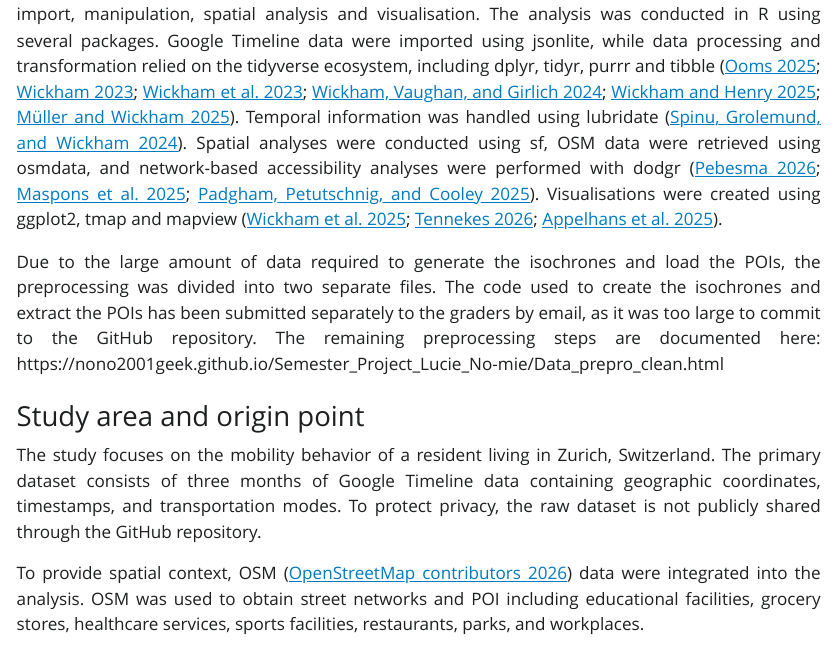
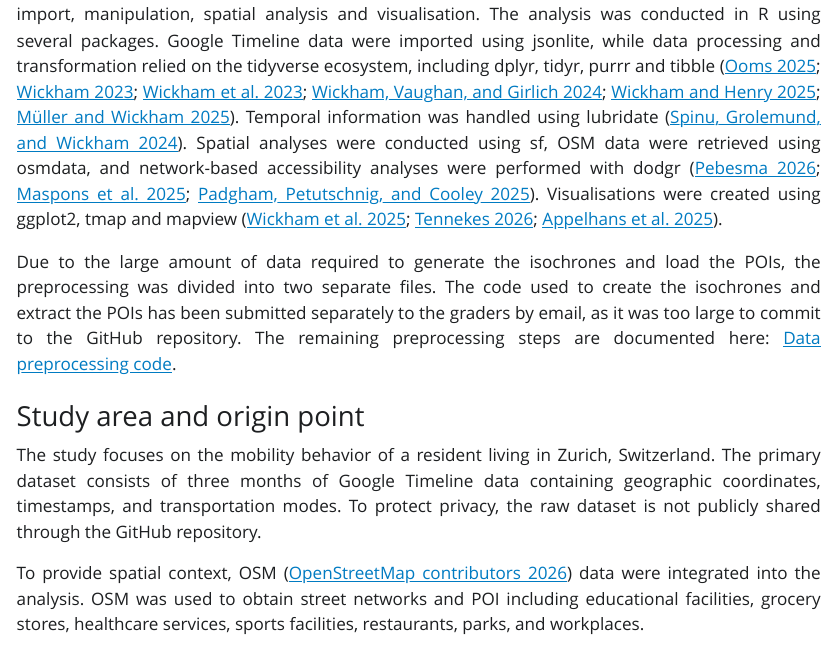
Before and after one commit to nono2001geek/Semester_Project_Lucie_No-mie, a Quarto document (index.qmd): the page in a window 1100 px wide, from 1970 px down. The pictures show the output file index.html that the author committed with the source, opened offline; Quarto's library style sheets are replaced by a plain one without menus.

Commit message:
does it work

```diff
--- a/index.qmd
+++ b/index.qmd
@@ -56,7 +56,7 @@ By answering these questions, the study contributes to a more behavior-oriented
 All spatial analyses were conducted in R [@RCoreTeam2025] using the RStudio integrated development environment [@RStudio2025]. The workflow relied on several R packages for data import, manipulation, spatial analysis and visualisation. The analysis was conducted in R using several packages. Google Timeline data were imported using jsonlite, while data processing and transformation relied on the tidyverse ecosystem, including dplyr, tidyr, purrr and tibble [@R-jsonlite; @R-tidyverse; @R-dplyr; @R-tidyr; @R-purrr; @R-tibble]. Temporal information was handled using lubridate [@R-lubridate]. Spatial analyses were conducted using sf, OSM data were retrieved using osmdata, and network-based accessibility analyses were performed with dodgr [@R-sf; @R-osmdata; @R-dodgr]. Visualisations were created using ggplot2, tmap and mapview [@R-ggplot2; @R-tmap; @R-mapview].
 
 Due to the large amount of data required to generate the isochrones and load the POIs, the preprocessing was divided into two separate files. The code used to create the isochrones and extract the POIs has been submitted separately to the graders by email, as it was too large to commit to the GitHub repository. The remaining preprocessing steps are documented here:
-https://nono2001geek.github.io/Semester_Project_Lucie_No-mie/Data_prepro_clean.html
+[Data preprocessing code](Data_prepro_clean.html).
 
 ### Study area and origin point
 
```
Also changed, not shown: index.html.
